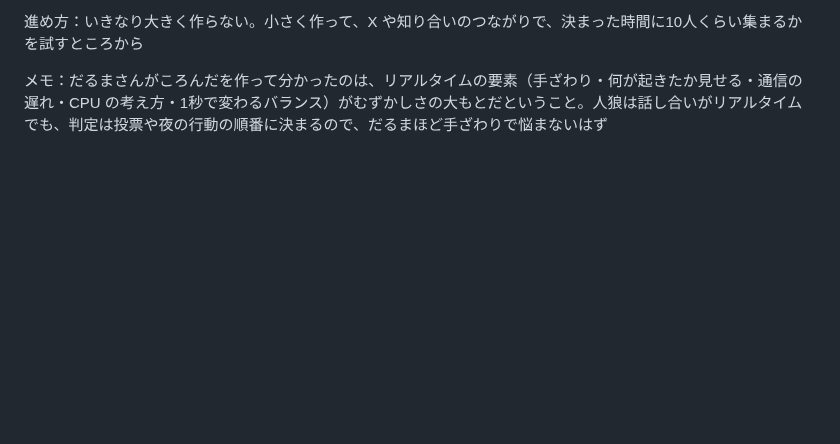
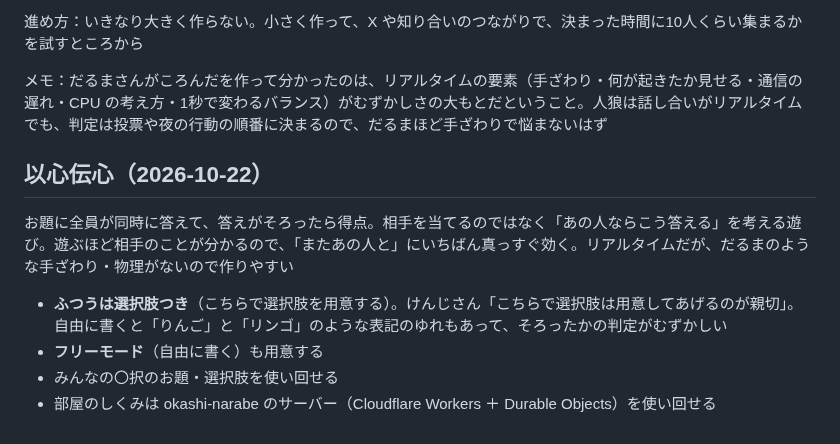
Before and after one commit to sphosino/okashi-narabe, a Markdown page: docs/ideas.md, the part around the change. GitHub-like rendering; blank space fills up the shorter version.

Commit message:
アイデア帳：以心伝心
Co-Authored-By: Claude Opus 5.5 <noreply@anthropic.com>

```diff
--- a/docs/ideas.md
+++ b/docs/ideas.md
@@ -171,3 +171,12 @@
 進め方：いきなり大きく作らない。小さく作って、X や知り合いのつながりで、決まった時間に10人くらい集まるかを試すところから
 
 メモ：だるまさんがころんだを作って分かったのは、リアルタイムの要素（手ざわり・何が起きたか見せる・通信の遅れ・CPU の考え方・1秒で変わるバランス）がむずかしさの大もとだということ。人狼は話し合いがリアルタイムでも、判定は投票や夜の行動の順番に決まるので、だるまほど手ざわりで悩まないはず
+
+## 以心伝心（2026-10-22）
+
+お題に全員が同時に答えて、答えがそろったら得点。相手を当てるのではなく「あの人ならこう答える」を考える遊び。遊ぶほど相手のことが分かるので、「またあの人と」にいちばん真っすぐ効く。リアルタイムだが、だるまのような手ざわり・物理がないので作りやすい
+
+- **ふつうは選択肢つき**（こちらで選択肢を用意する）。けんじさん「こちらで選択肢は用意してあげるのが親切」。自由に書くと「りんご」と「リンゴ」のような表記のゆれもあって、そろったかの判定がむずかしい
+- **フリーモード**（自由に書く）も用意する
+- みんなの〇択のお題・選択肢を使い回せる
+- 部屋のしくみは okashi-narabe のサーバー（Cloudflare Workers ＋ Durable Objects）を使い回せる
```
